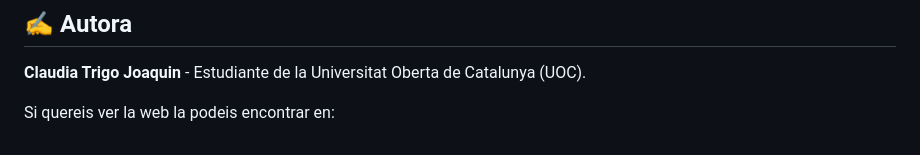
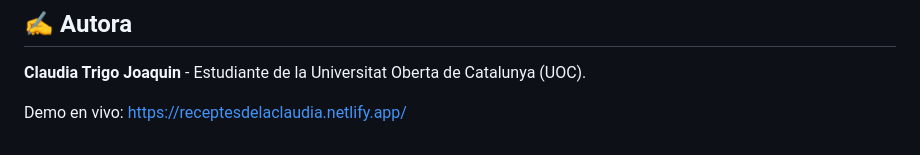
Before and after one commit to ClaudiaTrigo/recetas-de-claudia, a Markdown page: README.md, the part around the change. Rendered like a GitHub page.

Commit message:
Incrustar link netlify en Readme.md

```diff
--- a/README.md
+++ b/README.md
@@ -68,4 +68,4 @@ Sigue estos pasos para ejecutar el proyecto localmente:
 
 **Claudia Trigo Joaquin** - Estudiante de la Universitat Oberta de Catalunya (UOC).
 
-Si quereis ver la web la podeis encontrar en:
+Demo en vivo: https://receptesdelaclaudia.netlify.app/
```
